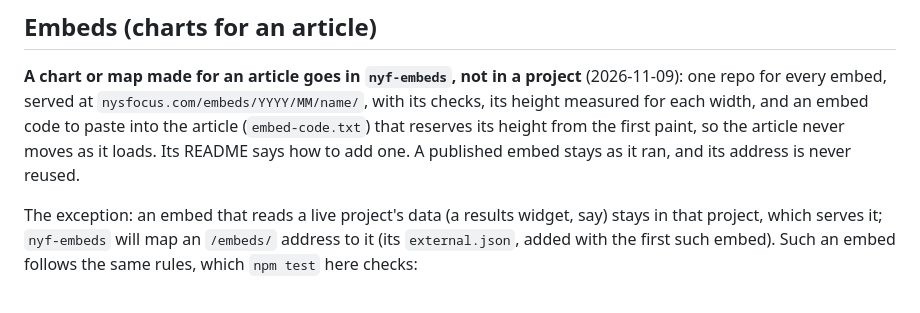
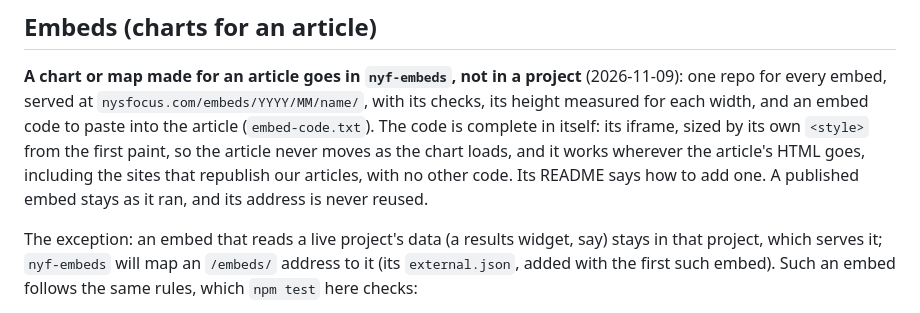
Before and after one commit to New-York-Focus/nyf-interactive-template, a Markdown page: README.md, the part around the change. Rendered like a GitHub page.

```diff
--- a/README.md
+++ b/README.md
@@ -239,8 +239,10 @@ From the 2026 general election results (`nyf-2026-election-results`, its Decisio
 
 **A chart or map made for an article goes in `nyf-embeds`, not in a project** (2026-11-09): one repo for every embed,
 served at `nysfocus.com/embeds/YYYY/MM/name/`, with its checks, its height measured for each width, and an embed code to
-paste into the article (`embed-code.txt`) that reserves its height from the first paint, so the article never moves as
-it loads. Its README says how to add one. A published embed stays as it ran, and its address is never reused.
+paste into the article (`embed-code.txt`). The code is complete in itself: its iframe, sized by its own `<style>` from
+the first paint, so the article never moves as the chart loads, and it works wherever the article's HTML goes,
+including the sites that republish our articles, with no other code. Its README says how to add one. A published
+embed stays as it ran, and its address is never reused.
 
 The exception: an embed that reads a live project's data (a results widget, say) stays in that project, which serves
 it; `nyf-embeds` will map an `/embeds/` address to it (its `external.json`, added with the first such embed). Such an
```
Also changed, not shown: AGENTS.md (+5 -3 lines).
